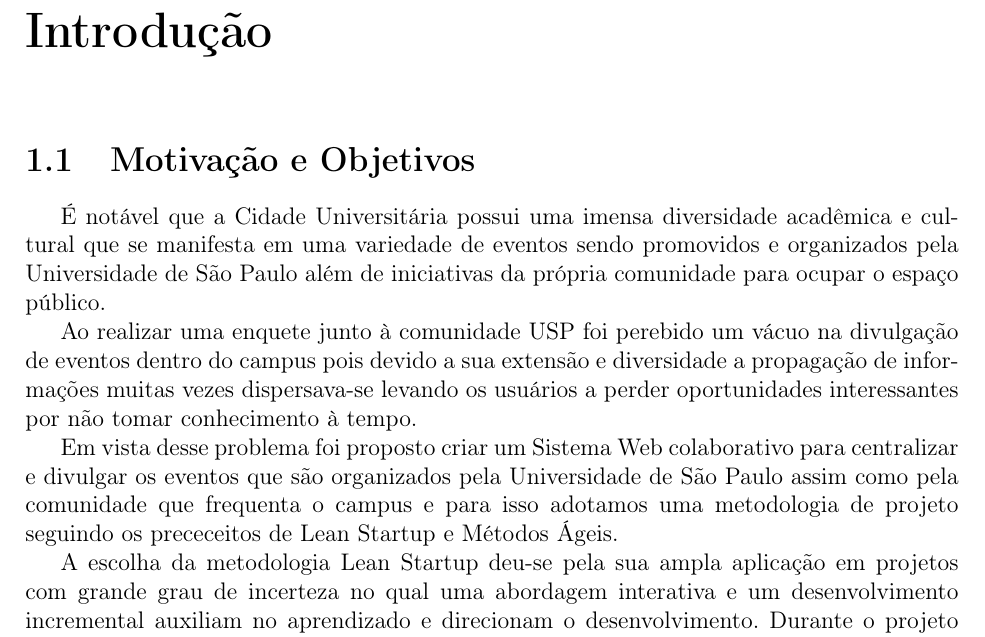
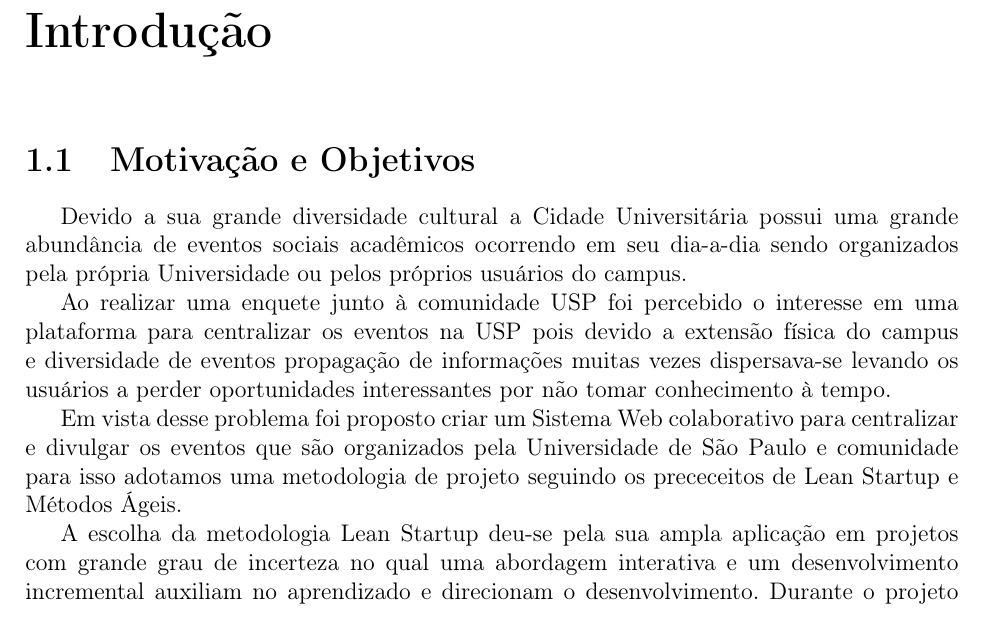
Before and after one commit to caioquinta/monografia, a LaTeX thesis (monografia_template.tex, which reads cap-introducao.tex): part of page 13 of 41, cut so that both start at the same text. Compiled offline with pdfLaTeX; the source files are stored in an older character set and shown here as Unicode.

Commit message:
fix: ajustes na introdução

```diff
--- a/cap-introducao.tex
+++ b/cap-introducao.tex
@@ -2,11 +2,12 @@
 \chapter{Introdução}
 \label{cap:introducao}
 \section{Motivação e Objetivos}
-\par É notável que a Cidade Universitária possui uma imensa diversidade acadêmica e cultural que se manifesta em  uma variedade de eventos sendo promovidos e organizados pela Universidade de São Paulo além de iniciativas da própria comunidade para ocupar o espaço público.
 
-\par Ao realizar uma enquete junto à comunidade USP foi perebido um vácuo na divulgação de eventos dentro do campus pois devido a sua extensão e diversidade a propagação de informações muitas vezes dispersava-se levando os usuários a perder oportunidades interessantes por não tomar conhecimento à tempo.
+\par Devido a sua grande diversidade cultural a Cidade Universitária possui uma grande abundância de eventos sociais acadêmicos ocorrendo em seu dia-a-dia sendo organizados pela própria Universidade ou pelos próprios usuários do campus.
 
-\par Em vista desse problema foi proposto criar um Sistema Web colaborativo para centralizar e divulgar os eventos que são organizados pela Universidade de São Paulo assim como pela comunidade que frequenta o campus e para isso adotamos uma metodologia de projeto seguindo os prececeitos de Lean Startup e Métodos Ágeis.
+\par Ao realizar uma enquete junto à comunidade USP foi percebido o interesse em uma plataforma para centralizar os eventos na USP pois devido a extensão física do campus e diversidade de eventos propagação de informações muitas vezes dispersava-se levando os usuários a perder oportunidades interessantes por não tomar conhecimento à tempo.
+
+\par Em vista desse problema foi proposto criar um Sistema Web colaborativo para centralizar e divulgar os eventos que são organizados pela Universidade de São Paulo e comunidade para isso adotamos uma metodologia de projeto seguindo os prececeitos de Lean Startup e Métodos Ágeis.
 
 \par A escolha da metodologia Lean Startup deu-se pela sua ampla aplicação em projetos com grande grau de incerteza no qual uma abordagem interativa e um desenvolvimento incremental auxiliam no aprendizado e direcionam o desenvolvimento. Durante o projeto descrevemos como tais conceitos auxiliaram no desenvolvimento do sistema e as vantagens dessa abordagem.
 
```
